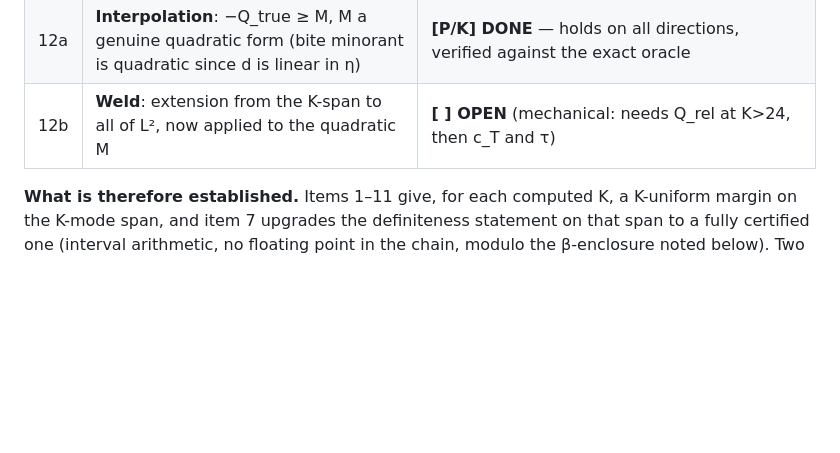
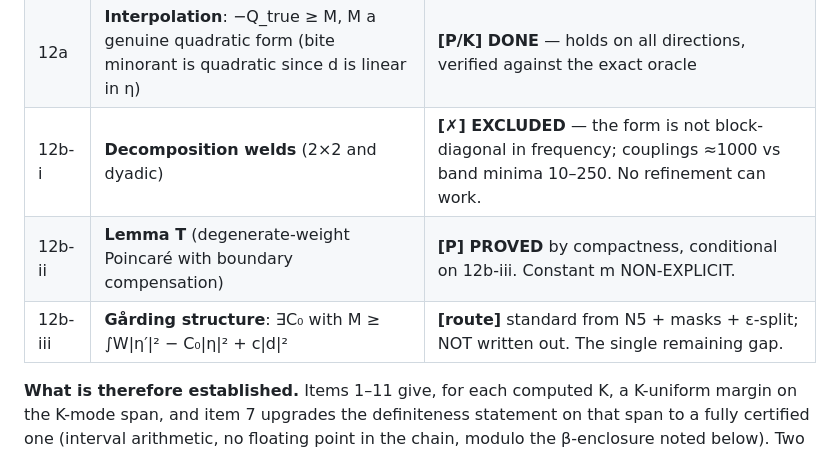
Before and after one commit to ElVec1o/moving-sofa-local-max, a Markdown page: paper/SIGMA_LOCAL.md, the part around the change. Rendered like a GitHub page; blank space fills up the shorter version.

```diff
--- a/paper/SIGMA_LOCAL.md
+++ b/paper/SIGMA_LOCAL.md
@@ -439,7 +439,9 @@ modulo horizontal translation,*
 | 10 | **Bite lower bound** N(φ)+N(−φ) ≥ cot β‖d‖²_∞, translation-invariant | **[P]** Lean `fan_cut_gain` |
 | 11 | **Dichotomy**: −Q_rel + bites ≥ ≈10, K-stable (10.00 at K=24) | **[K]** search certified safe by spectral gap |
 | 12a | **Interpolation**: −Q_true ≥ M, M a genuine quadratic form (bite minorant is quadratic since d is linear in η) | **[P/K] DONE** — holds on all directions, verified against the exact oracle |
-| 12b | **Weld**: extension from the K-span to all of L², now applied to the quadratic M | **[ ] OPEN** (mechanical: needs Q_rel at K>24, then c_T and τ) |
+| 12b-i | **Decomposition welds** (2×2 and dyadic) | **[✗] EXCLUDED** — the form is not block-diagonal in frequency; couplings ≈1000 vs band minima 10–250. No refinement can work. |
+| 12b-ii | **Lemma T** (degenerate-weight Poincaré with boundary compensation) | **[P] PROVED** by compactness, conditional on 12b-iii. Constant m NON-EXPLICIT. |
+| 12b-iii | **Gårding structure**: ∃C₀ with M ≥ ∫W\|η′\|² − C₀\|η\|² + c\|d\|² | **[route]** standard from N5 + masks + ε-split; NOT written out. The single remaining gap. |
 
 **What is therefore established.** Items 1–11 give, for each computed K, a
 K-uniform margin on the K-mode span, and item 7 upgrades the definiteness
```
Also changed, not shown: paper/PROGRAM.md (+40 -0 lines).
